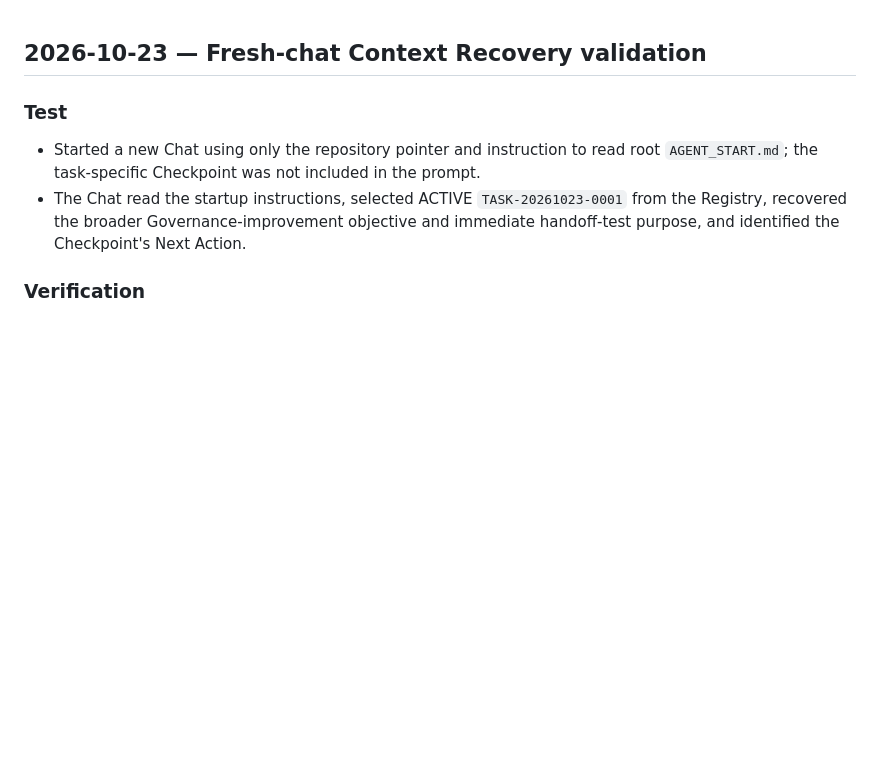
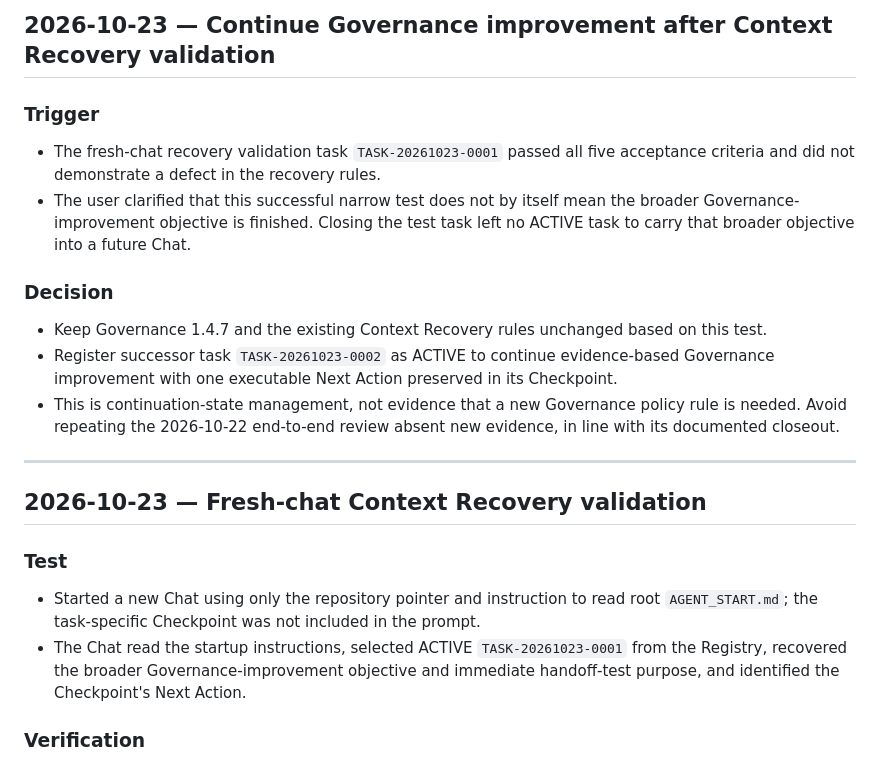
Before and after one commit to hjang12/ai-agent-cicd-system-by-gpt, a Markdown page: GOVERNANCE/docs/DEVELOPMENT_HISTORY.md, the part around the change. Drawn GitHub-style; blank space fills up the shorter version.

Commit message:
Docs: record Governance improvement continuation decision

```diff
--- a/GOVERNANCE/docs/DEVELOPMENT_HISTORY.md
+++ b/GOVERNANCE/docs/DEVELOPMENT_HISTORY.md
@@ -1,3 +1,16 @@
+## 2026-10-23 — Continue Governance improvement after Context Recovery validation
+
+### Trigger
+- The fresh-chat recovery validation task `TASK-20261023-0001` passed all five acceptance criteria and did not demonstrate a defect in the recovery rules.
+- The user clarified that this successful narrow test does not by itself mean the broader Governance-improvement objective is finished. Closing the test task left no ACTIVE task to carry that broader objective into a future Chat.
+
+### Decision
+- Keep Governance 1.4.7 and the existing Context Recovery rules unchanged based on this test.
+- Register successor task `TASK-20261023-0002` as ACTIVE to continue evidence-based Governance improvement with one executable Next Action preserved in its Checkpoint.
+- This is continuation-state management, not evidence that a new Governance policy rule is needed. Avoid repeating the 2026-10-22 end-to-end review absent new evidence, in line with its documented closeout.
+
+---
+
 ## 2026-10-23 — Fresh-chat Context Recovery validation
 
 ### Test
```
